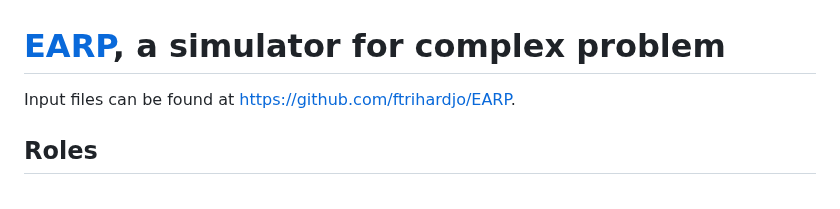
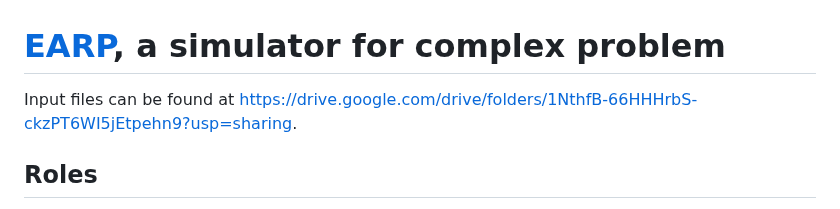
Before and after one commit to ftrihardjo/ftrihardjo.github.io, a Markdown page: README.md, the part around the change. Drawn GitHub-style.

```diff
--- a/README.md
+++ b/README.md
@@ -1,6 +1,6 @@
 # [EARP](https://elmiasangga-agna.com/), a simulator for complex problem
 
-Input files can be found at https://github.com/ftrihardjo/EARP.
+Input files can be found at https://drive.google.com/drive/folders/1NthfB-66HHHrbS-ckzPT6WI5jEtpehn9?usp=sharing.
 
 ## Roles
 
```
